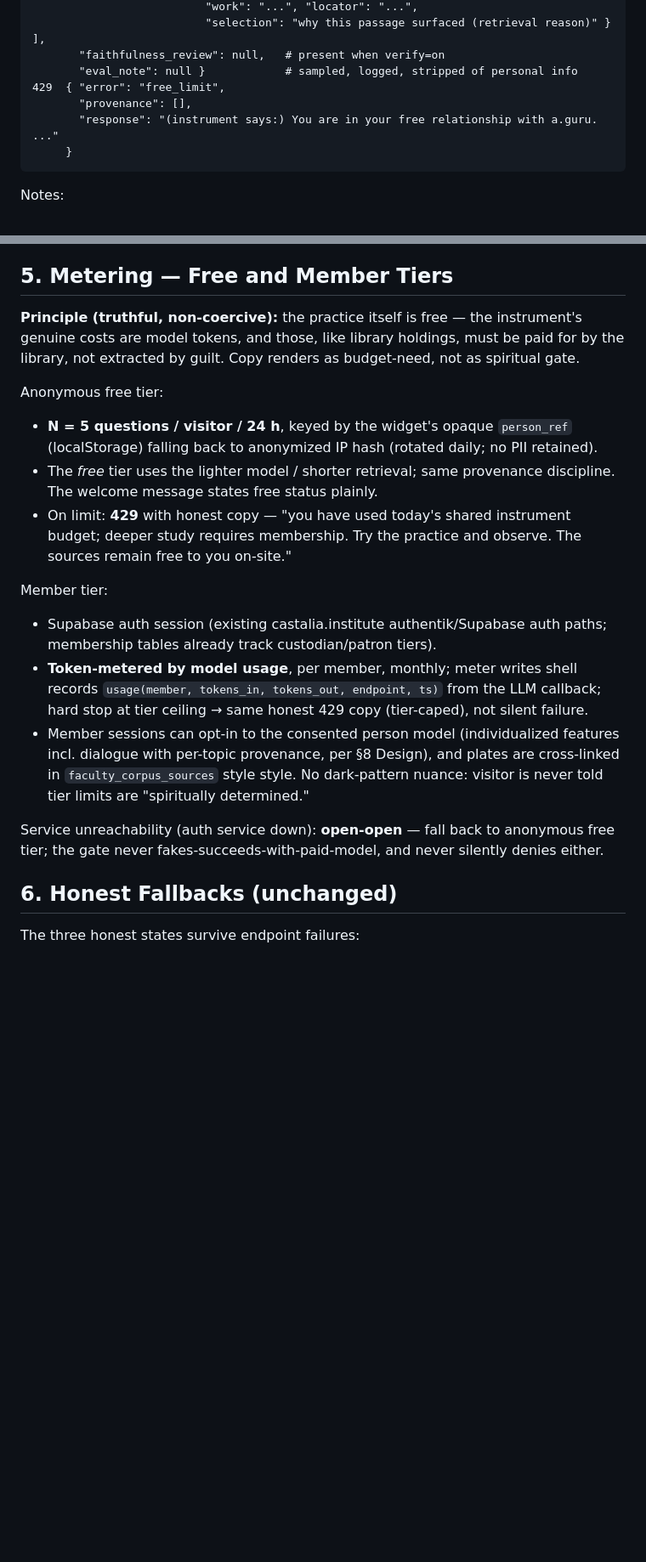
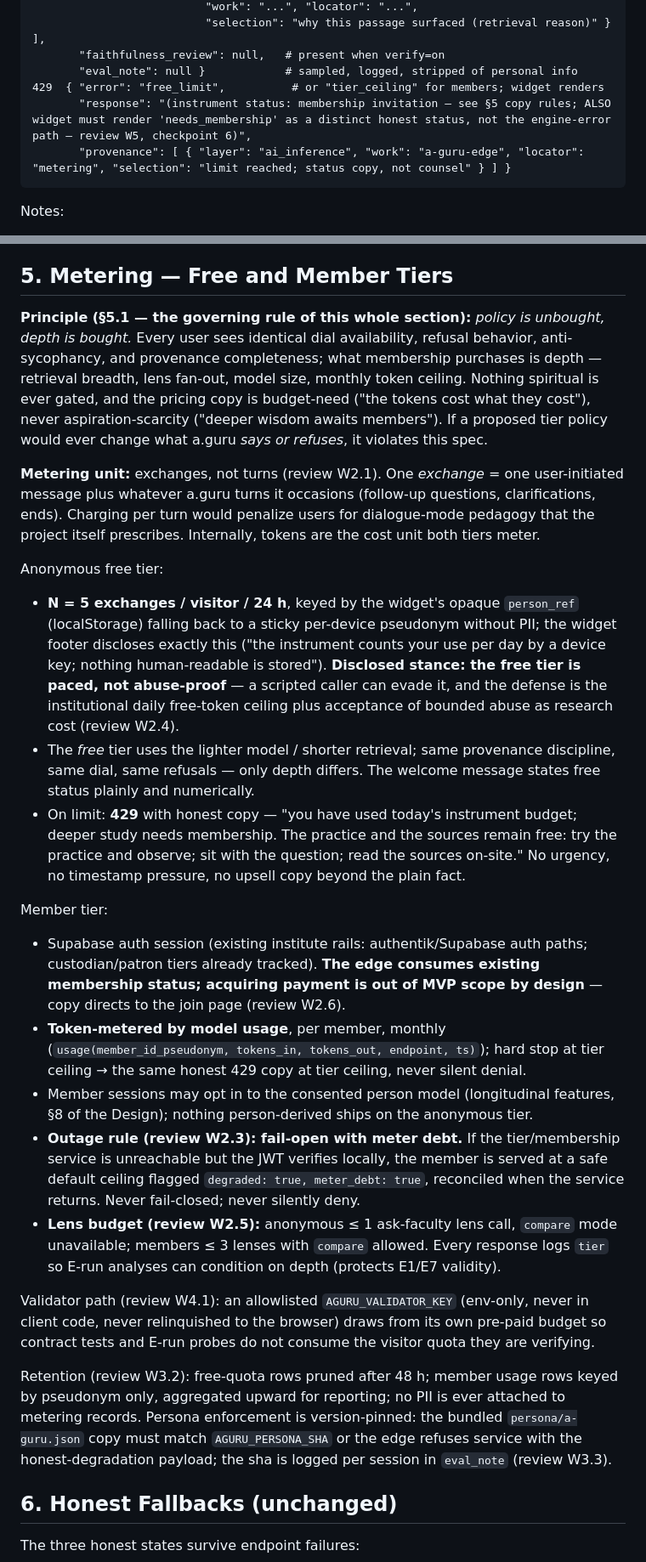
Before and after one commit to CastaliaInstitute/bhakti, a Markdown page: a-guru-edge.md, 2 parts joined by grey strips. Shown at 85% size. GitHub-like rendering; blank space fills up the shorter version.

Commit message:
feat: edge spec v0.1 — review fixes applied (exchange metering, policy-unbought rule, member fail-open, lens budgets, persona pin, validator key)

````diff
--- a/a-guru-edge.md
+++ b/a-guru-edge.md
@@ -37,10 +38,9 @@ Body:    { "mode": "ask|study|dialogue|counsel|practice|reflect|compare",
                           "selection": "why this passage surfaced (retrieval reason)" } ],
        "faithfulness_review": null,   # present when verify=on
        "eval_note": null }            # sampled, logged, stripped of personal info
-429  { "error": "free_limit",
-       "provenance": [],
-       "response": "(instrument says:) You are in your free relationship with a.guru. ..."
-     }
+429  { "error": "free_limit",          # or "tier_ceiling" for members; widget renders
+       "response": "(instrument status: membership invitation — see §5 copy rules; ALSO widget must render 'needs_membership' as a distinct honest status, not the engine-error path — review W5, checkpoint 6)",
+       "provenance": [ { "layer": "ai_inference", "work": "a-guru-edge", "locator": "metering", "selection": "limit reached; status copy, not counsel" } ] }
 ```
 
 Notes:
@@ -80,19 +80,25 @@ Dial *filters* which layers are permitted to surface in synthesis: at `question`
 
 ## 5. Metering — Free and Member Tiers
 
-**Principle (truthful, non-coercive):** the practice itself is free — the instrument's genuine costs are model tokens, and those, like library holdings, must be paid for by the library, not extracted by guilt. Copy renders as budget-need, not as spiritual gate.
+**Principle (§5.1 — the governing rule of this whole section):** *policy is unbought, depth is bought.* Every user sees identical dial availability, refusal behavior, anti-sycophancy, and provenance completeness; what membership purchases is depth — retrieval breadth, lens fan-out, model size, monthly token ceiling. Nothing spiritual is ever gated, and the pricing copy is budget-need ("the tokens cost what they cost"), never aspiration-scarcity ("deeper wisdom awaits members"). If a proposed tier policy would ever change what a.guru *says or refuses*, it violates this spec.
+
+**Metering unit:** exchanges, not turns (review W2.1). One *exchange* = one user-initiated message plus whatever a.guru turns it occasions (follow-up questions, clarifications, ends). Charging per turn would penalize users for dialogue-mode pedagogy that the project itself prescribes. Internally, tokens are the cost unit both tiers meter.
 
 Anonymous free tier:
-- **N = 5 questions / visitor / 24 h**, keyed by the widget's opaque `person_ref` (localStorage) falling back to anonymized IP hash (rotated daily; no PII retained).
-- The *free* tier uses the lighter model / shorter retrieval; same provenance discipline. The welcome message states free status plainly.
-- On limit: **429** with honest copy — "you have used today's shared instrument budget; deeper study requires membership. Try the practice and observe. The sources remain free to you on-site."
+- **N = 5 exchanges / visitor / 24 h**, keyed by the widget's opaque `person_ref` (localStorage) falling back to a sticky per-device pseudonym without PII; the widget footer discloses exactly this ("the instrument counts your use per day by a device key; nothing human-readable is stored"). **Disclosed stance: the free tier is paced, not abuse-proof** — a scripted caller can evade it, and the defense is the institutional daily free-token ceiling plus acceptance of bounded abuse as research cost (review W2.4).
+- The *free* tier uses the lighter model / shorter retrieval; same provenance discipline, same dial, same refusals — only depth differs. The welcome message states free status plainly and numerically.
+- On limit: **429** with honest copy — "you have used today's instrument budget; deeper study needs membership. The practice and the sources remain free: try the practice and observe; sit with the question; read the sources on-site." No urgency, no timestamp pressure, no upsell copy beyond the plain fact.
 
 Member tier:
-- Supabase auth session (existing castalia.institute authentik/Supabase auth paths; membership tables already track custodian/patron tiers).
-- **Token-metered by model usage**, per member, monthly; meter writes shell records `usage(member, tokens_in, tokens_out, endpoint, ts)` from the LLM callback; hard stop at tier ceiling → same honest 429 copy (tier-caped), not silent failure.
-- Member sessions can opt-in to the consented person model (individualized features incl. dialogue with per-topic provenance, per §8 Design), and plates are cross-linked in `faculty_corpus_sources` style style. No dark-pattern nuance: visitor is never told tier limits are "spiritually determined."
+- Supabase auth session (existing institute rails: authentik/Supabase auth paths; custodian/patron tiers already tracked). **The edge consumes existing membership status; acquiring payment is out of MVP scope by design** — copy directs to the join page (review W2.6).
+- **Token-metered by model usage**, per member, monthly (`usage(member_id_pseudonym, tokens_in, tokens_out, endpoint, ts)`); hard stop at tier ceiling → the same honest 429 copy at tier ceiling, never silent denial.
+- Member sessions may opt in to the consented person model (longitudinal features, §8 of the Design); nothing person-derived ships on the anonymous tier.
+- **Outage rule (review W2.3): fail-open with meter debt.** If the tier/membership service is unreachable but the JWT verifies locally, the member is served at a safe default ceiling flagged `degraded: true, meter_debt: true`, reconciled when the service returns. Never fail-closed; never silently deny.
+- **Lens budget (review W2.5):** anonymous ≤ 1 ask-faculty lens call, `compare` mode unavailable; members ≤ 3 lenses with `compare` allowed. Every response logs `tier` so E-run analyses can condition on depth (protects E1/E7 validity).
 
-Service unreachability (auth service down): **open-open** — fall back to anonymous free tier; the gate never fakes-succeeds-with-paid-model, and never silently denies either.
+Validator path (review W4.1): an allowlisted `AGURU_VALIDATOR_KEY` (env-only, never in client code, never relinquished to the browser) draws from its own pre-paid budget so contract tests and E-run probes do not consume the visitor quota they are verifying.
+
+Retention (review W3.2): free-quota rows pruned after 48 h; member usage rows keyed by pseudonym only, aggregated upward for reporting; no PII is ever attached to metering records. Persona enforcement is version-pinned: the bundled `persona/a-guru.json` copy must match `AGURU_PERSONA_SHA` or the edge refuses service with the honest-degradation payload; the sha is logged per session in `eval_note` (review W3.3).
 
 ## 6. Honest Fallbacks (unchanged)
 
````
Also changed, not shown: other parts of a-guru-edge.md (+6 -5 lines).
